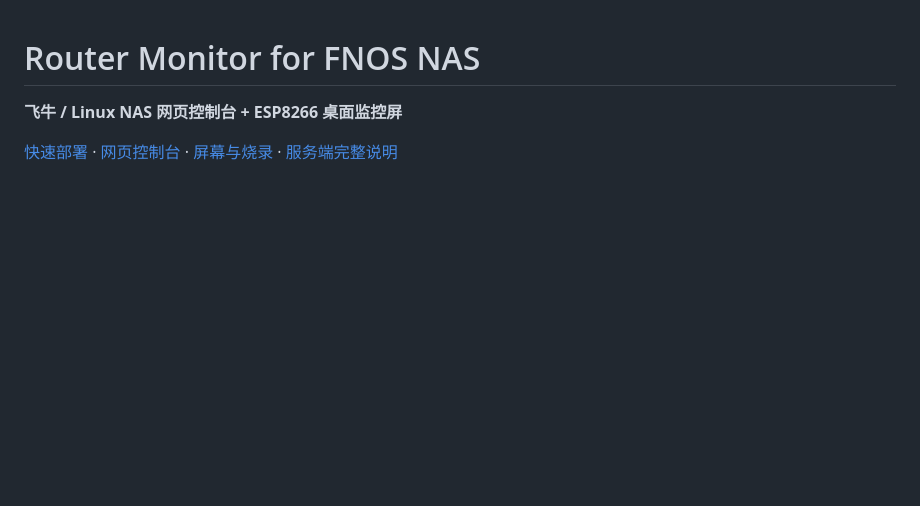
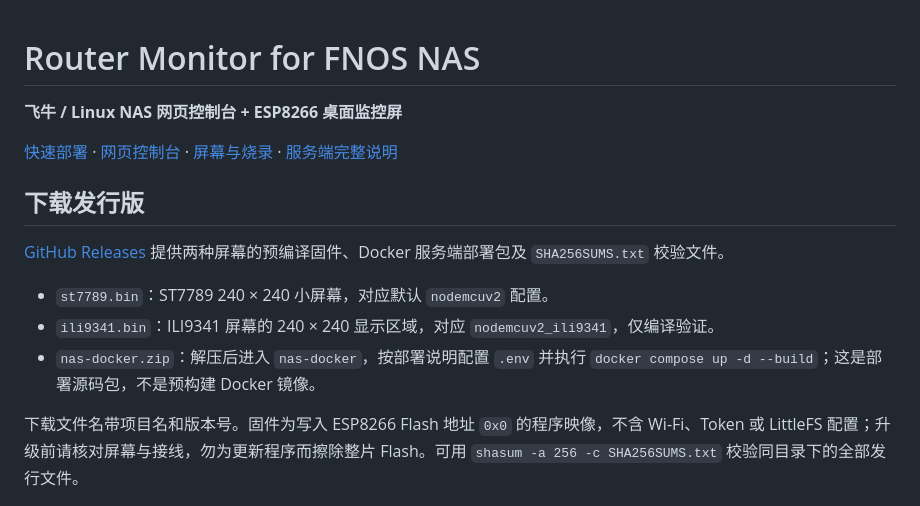
Before and after one commit to xushuojie/routermonitor-fnos, a Markdown page: README.md, the part around the change. Rendered like a GitHub page; blank space fills up the shorter version.

Commit message:
docs: 增加发行版下载与固件使用说明

```diff
--- a/README.md
+++ b/README.md
@@ -3,6 +3,16 @@
 **飞牛 / Linux NAS 网页控制台 + ESP8266 桌面监控屏**
 
 [快速部署](#1-部署-nas-服务) · [网页控制台](#打开-nas-网页控制台) · [屏幕与烧录](#2-编译和烧录固件) · [服务端完整说明](nas-docker/README.md)
+
+## 下载发行版
+
+[GitHub Releases](https://github.com/xushuojie/routermonitor-fnos/releases/latest) 提供两种屏幕的预编译固件、Docker 服务端部署包及 `SHA256SUMS.txt` 校验文件。
+
+- `st7789.bin`：ST7789 240 × 240 小屏幕，对应默认 `nodemcuv2` 配置。
+- `ili9341.bin`：ILI9341 屏幕的 240 × 240 显示区域，对应 `nodemcuv2_ili9341`，仅编译验证。
+- `nas-docker.zip`：解压后进入 `nas-docker`，按部署说明配置 `.env` 并执行 `docker compose up -d --build`；这是部署源码包，不是预构建 Docker 镜像。
+
+下载文件名带项目名和版本号。固件为写入 ESP8266 Flash 地址 `0x0` 的程序映像，不含 Wi-Fi、Token 或 LittleFS 配置；升级前请核对屏幕与接线，勿为更新程序而擦除整片 Flash。可用 `shasum -a 256 -c SHA256SUMS.txt` 校验同目录下的全部发行文件。
 
 ![NAS 网页控制台：实时数据概览](images/web-overview.png)
 
```
